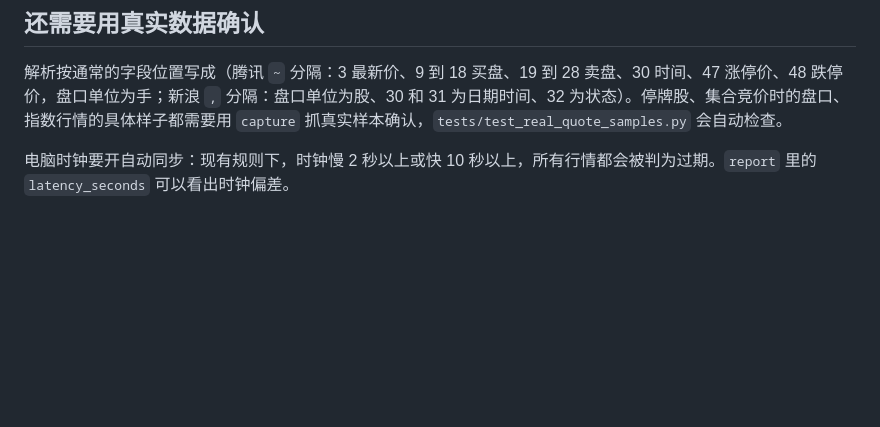
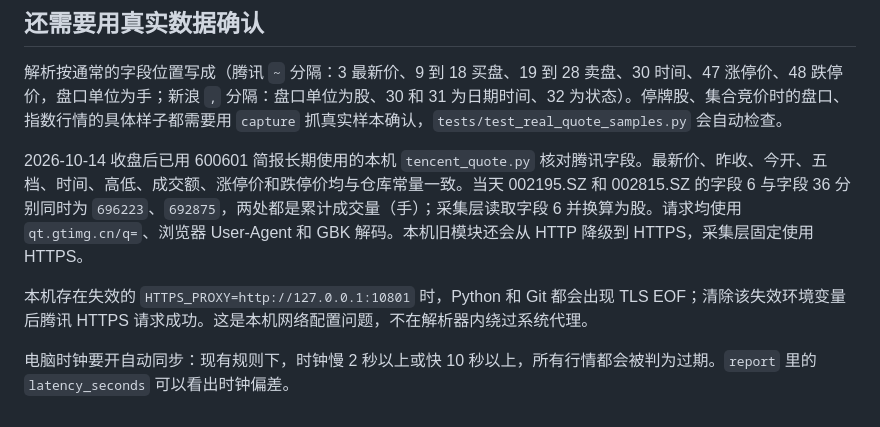
Before and after one commit to kkkk0208/a-share-paper-trading, a Markdown page: docs/quote-collector.md, the part around the change. Rendered like a GitHub page; blank space fills up the shorter version.

Commit message:
docs(quotes): verify Tencent field layout

```diff
--- a/docs/quote-collector.md
+++ b/docs/quote-collector.md
@@ -67,4 +67,8 @@
 
 解析按通常的字段位置写成（腾讯 `~` 分隔：3 最新价、9 到 18 买盘、19 到 28 卖盘、30 时间、47 涨停价、48 跌停价，盘口单位为手；新浪 `,` 分隔：盘口单位为股、30 和 31 为日期时间、32 为状态）。停牌股、集合竞价时的盘口、指数行情的具体样子都需要用 `capture` 抓真实样本确认，`tests/test_real_quote_samples.py` 会自动检查。
 
+2026-10-14 收盘后已用 600601 简报长期使用的本机 `tencent_quote.py` 核对腾讯字段。最新价、昨收、今开、五档、时间、高低、成交额、涨停价和跌停价均与仓库常量一致。当天 002195.SZ 和 002815.SZ 的字段 6 与字段 36 分别同时为 `696223`、`692875`，两处都是累计成交量（手）；采集层读取字段 6 并换算为股。请求均使用 `qt.gtimg.cn/q=`、浏览器 User-Agent 和 GBK 解码。本机旧模块还会从 HTTP 降级到 HTTPS，采集层固定使用 HTTPS。
+
+本机存在失效的 `HTTPS_PROXY=http://127.0.0.1:10801` 时，Python 和 Git 都会出现 TLS EOF；清除该失效环境变量后腾讯 HTTPS 请求成功。这是本机网络配置问题，不在解析器内绕过系统代理。
+
 电脑时钟要开自动同步：现有规则下，时钟慢 2 秒以上或快 10 秒以上，所有行情都会被判为过期。`report` 里的 `latency_seconds` 可以看出时钟偏差。
```
Also changed, not shown: PROJECT_STATUS.md (+7 -7 lines).
